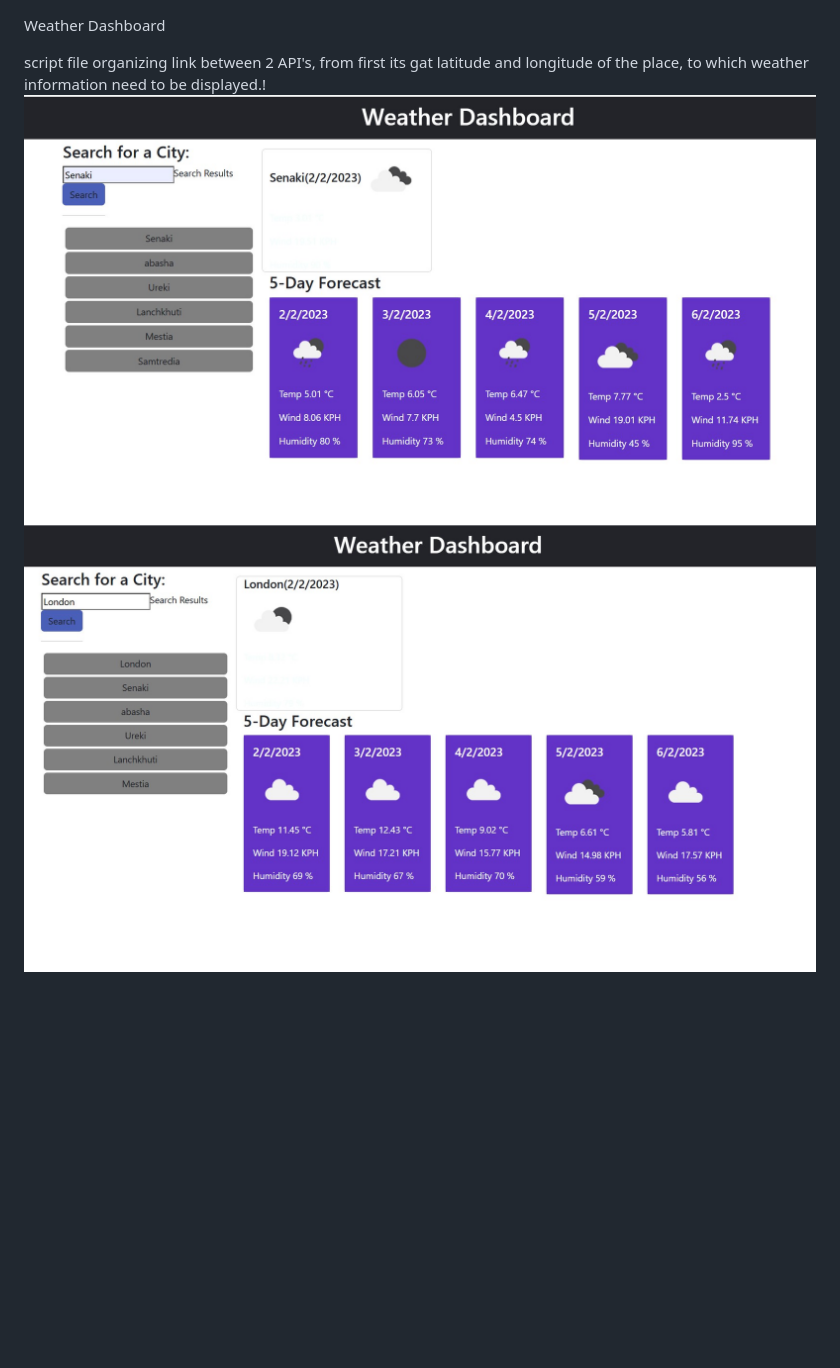
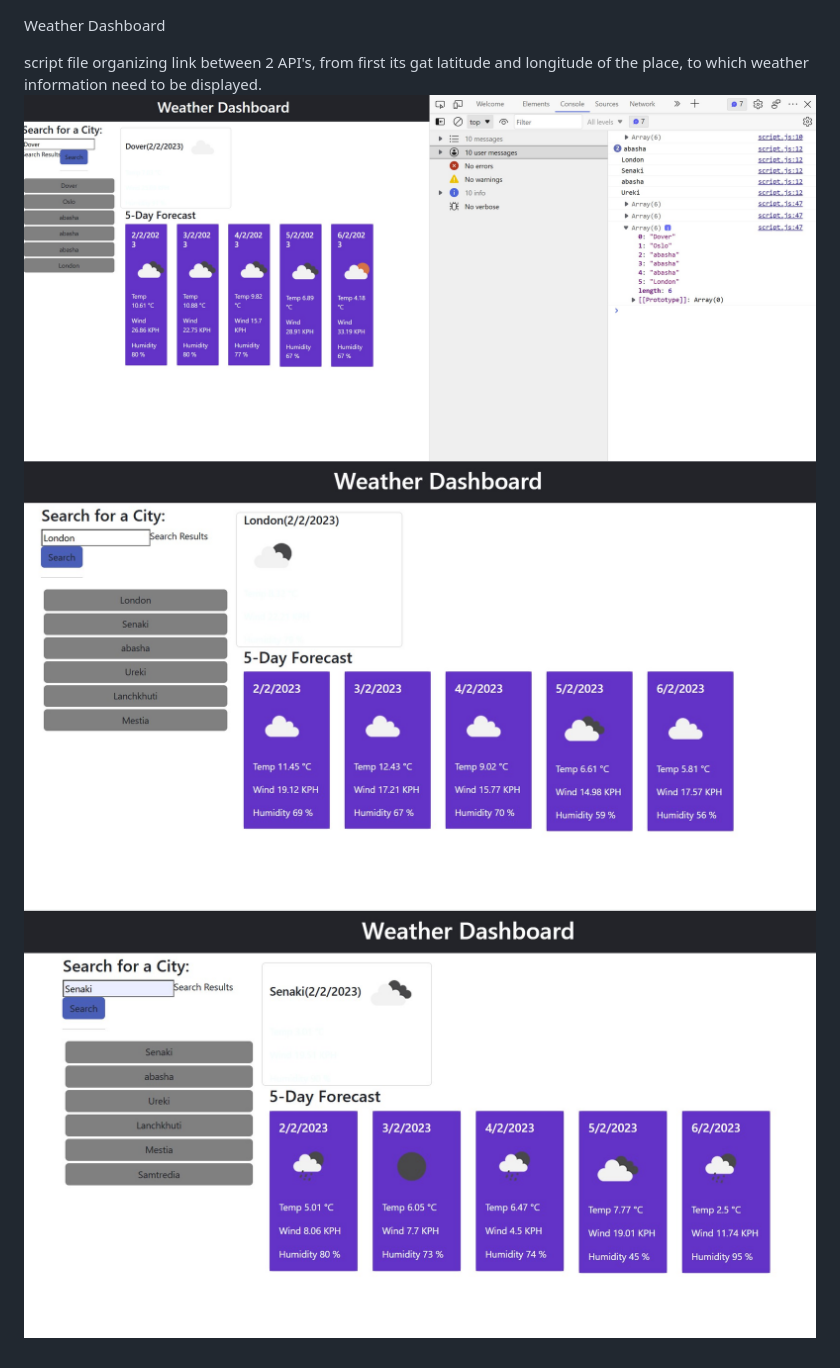
Before and after one commit to Ramaz-Didi/Weather-forecast-week8, a Markdown page: Readme-Weather.md, the part around the change. GitHub-like rendering; pictures changed too: assets/Screenshots/Screenshot 2023-02-02 023900.jpg (added); blank space fills up the shorter version.

Commit message:
API,Search button,LocalStorage all working+updates screenshots

```diff
--- a/Readme-Weather.md
+++ b/Readme-Weather.md
@@ -1,3 +1,3 @@
 Weather Dashboard
 
-script file organizing link between 2 API's, from first its gat latitude and longitude of the place, to which weather information need to be displayed.!![Alt text](assets/Screenshots/Screenshot%202023-02-02%20022725.jpg)![Alt text](assets/Screenshots/Screenshot%202023-02-02%20022741.jpg)
+script file organizing link between 2 API's, from first its gat latitude and longitude of the place, to which weather information need to be displayed.![Alt text](assets/Screenshots/Screenshot%202023-02-02%20023900.jpg)![Alt text](assets/Screenshots/Screenshot%202023-02-02%20022741.jpg)![Alt text](assets/Screenshots/Screenshot%202023-02-02%20022725.jpg)
```
Also changed, not shown: 1 other file.
